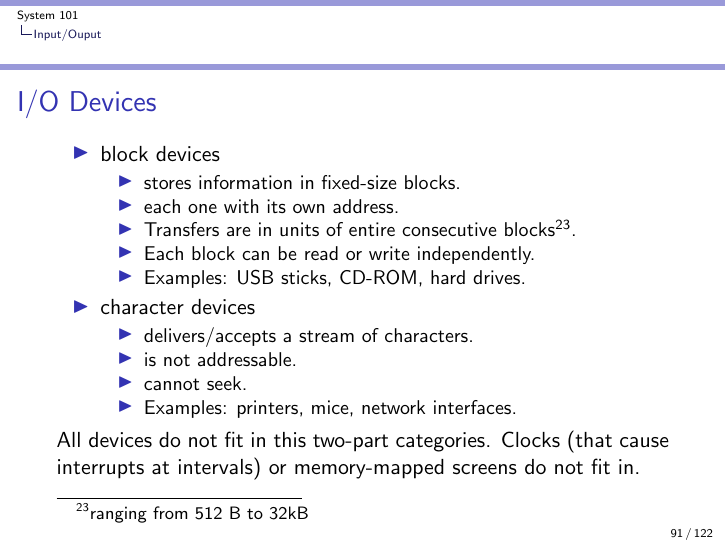
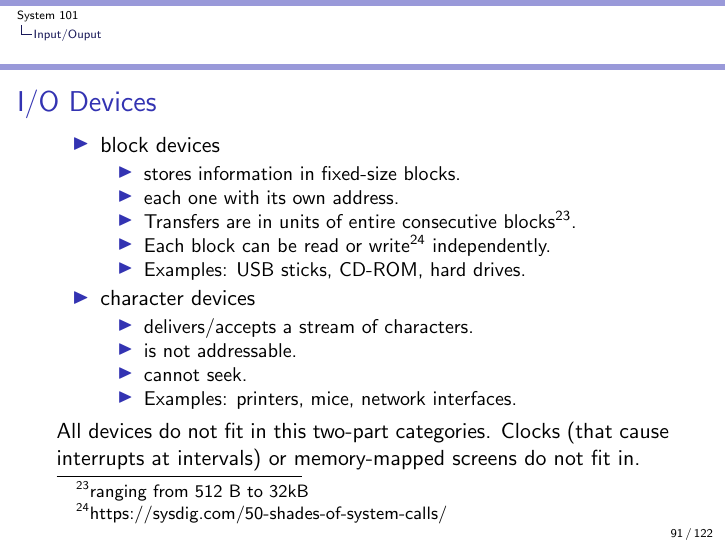
Before and after one commit to auzias/sys-101, LaTeX slides (slides/all.tex, which reads slides/7-io.tex): page 91 of 122. Compiled offline with pdfLaTeX.

Commit message:
Adding Sysdig cloud: 50 Shades of System Calls
Signed-off-by: auzias <github@auzias.net>

```diff
--- a/slides/7-io.tex
+++ b/slides/7-io.tex
@@ -21,7 +21,7 @@
       \item stores information in fixed-size blocks.
       \item each one with its own address.
       \item Transfers are in units of entire consecutive blocks\footnote{ranging from 512 B to 32kB}.
-      \item Each block can be read or write independently.
+      \item Each block can be read or write\footnote{https://sysdig.com/50-shades-of-system-calls/} independently.
       \item Examples: USB sticks, CD-ROM, hard drives.
     \end{itemize}
     \item character devices
```
Also changed, not shown: slides/slides.pdf.
